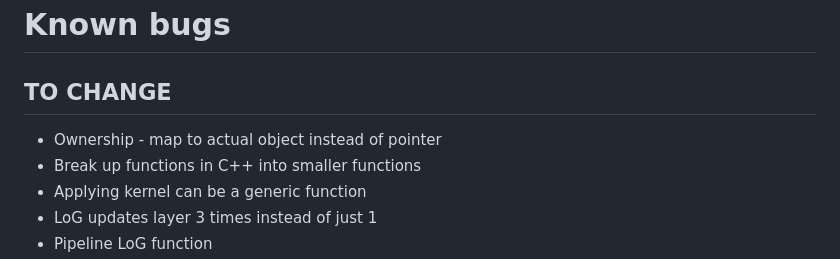
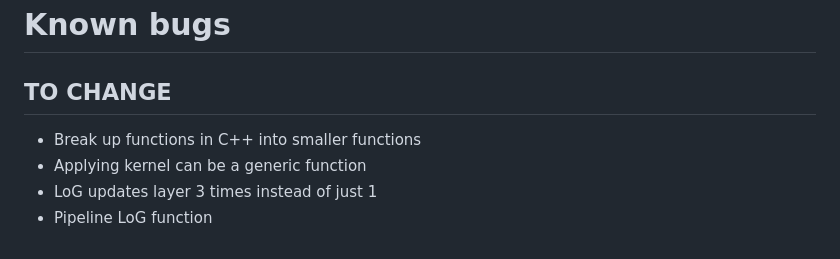
Before and after one commit to alicehe2003/ImageEditor, a Markdown page: README.md, the part around the change. Rendered like a GitHub page.

```diff
--- a/README.md
+++ b/README.md
@@ -147,7 +147,6 @@ https://www.figma.com/blog/speeding-up-build-times/
 # Known bugs
 
 ## TO CHANGE
-- Ownership - map to actual object instead of pointer
 - Break up functions in C++ into smaller functions
 - Applying kernel can be a generic function
 - LoG updates layer 3 times instead of just 1
```
